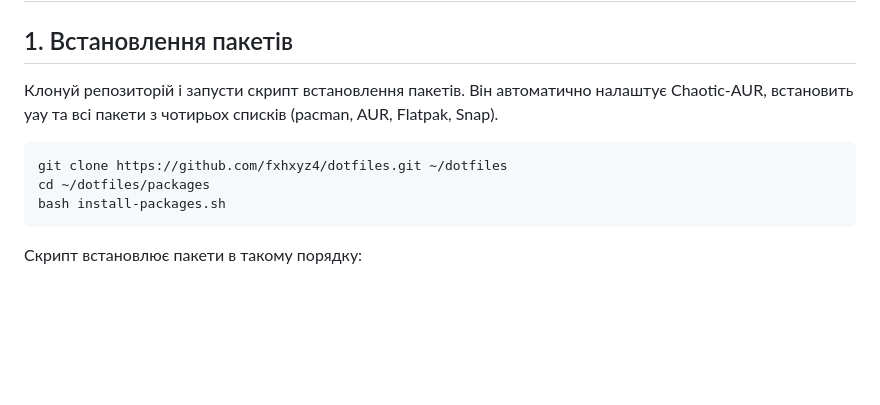
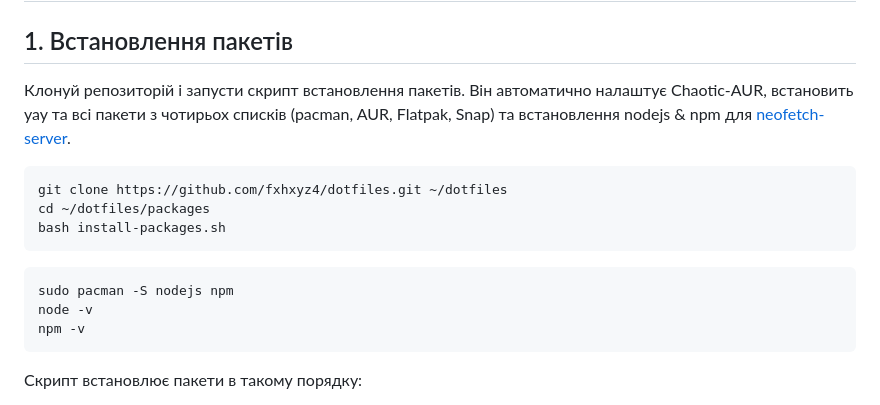
Before and after one commit to fxhxyz4/dotfiles, a Markdown page: README-ua.md, the part around the change. GitHub-like rendering; blank space fills up the shorter version.

Commit message:
update: added nodejs & npm installation

````diff
--- a/README-ua.md
+++ b/README-ua.md
@@ -57,13 +57,20 @@
 
 ## 1. Встановлення пакетів
 
-Клонуй репозиторій і запусти скрипт встановлення пакетів. Він автоматично налаштує Chaotic-AUR, встановить yay та всі пакети з чотирьох списків (pacman, AUR, Flatpak, Snap).
+Клонуй репозиторій і запусти скрипт встановлення пакетів. Він автоматично налаштує Chaotic-AUR, встановить yay та всі пакети з чотирьох списків (pacman, AUR, Flatpak, Snap) та встановлення nodejs & npm для [neofetch-server](./neofetch-server).
 
 ```bash
 git clone https://github.com/fxhxyz4/dotfiles.git ~/dotfiles
 cd ~/dotfiles/packages
 bash install-packages.sh
 ```
+
+```bash
+sudo pacman -S nodejs npm
+node -v
+npm -v
+```
+
 
 Скрипт встановлює пакети в такому порядку:
 - Додає репозиторій **Chaotic-AUR**
````
